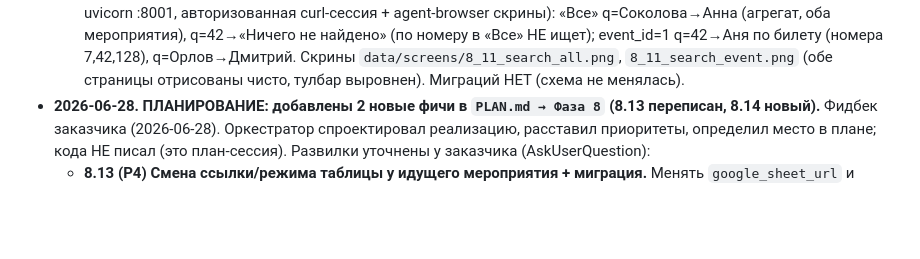
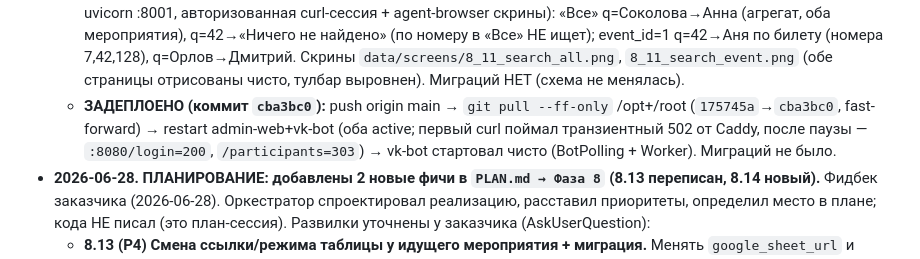
Before and after one commit to Hocopor/vk_auto_bot, a Markdown page: STATE.md, the part around the change. Drawn GitHub-style; blank space fills up the shorter version.

Commit message:
docs: зафиксировать деплой 8.11 в STATE/PLAN
Co-Authored-By: Claude Opus 4.8 <noreply@anthropic.com>

```diff
--- a/STATE.md
+++ b/STATE.md
@@ -20,6 +20,10 @@
     (по номеру в «Все» НЕ ищет); event_id=1 q=42→Аня по билету (номера 7,42,128),
     q=Орлов→Дмитрий. Скрины `data/screens/8_11_search_all.png`, `8_11_search_event.png`
     (обе страницы отрисованы чисто, тулбар выровнен). Миграций НЕТ (схема не менялась).
+  - **ЗАДЕПЛОЕНО (коммит `cba3bc0`):** push origin main → `git pull --ff-only` /opt+/root
+    (`175745a`→`cba3bc0`, fast-forward) → restart admin-web+vk-bot (оба active; первый curl
+    поймал транзиентный 502 от Caddy, после паузы — `:8080/login=200`, `/participants=303`) →
+    vk-bot стартовал чисто (BotPolling + Worker). Миграций не было.
 - **2026-06-28. ПЛАНИРОВАНИЕ: добавлены 2 новые фичи в `PLAN.md → Фаза 8` (8.13 переписан, 8.14 новый).**
   Фидбек заказчика (2026-06-28). Оркестратор спроектировал реализацию, расставил приоритеты,
   определил место в плане; кода НЕ писал (это план-сессия). Развилки уточнены у заказчика
```
Also changed, not shown: PLAN.md (+2 -0 lines).
